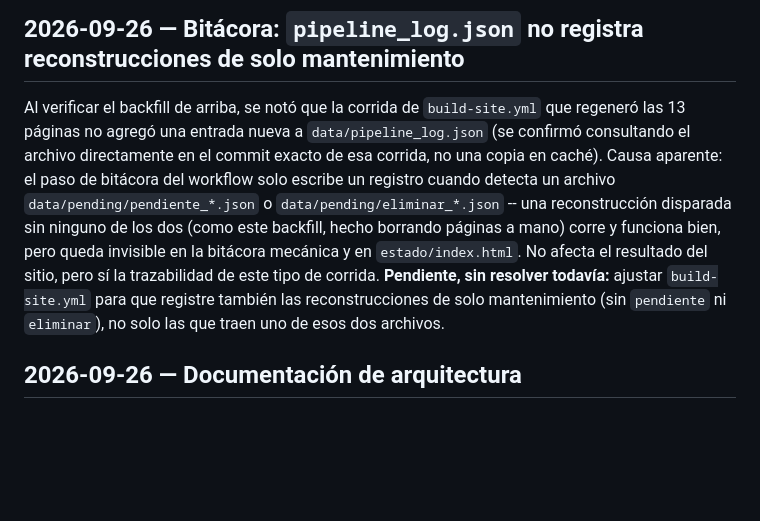
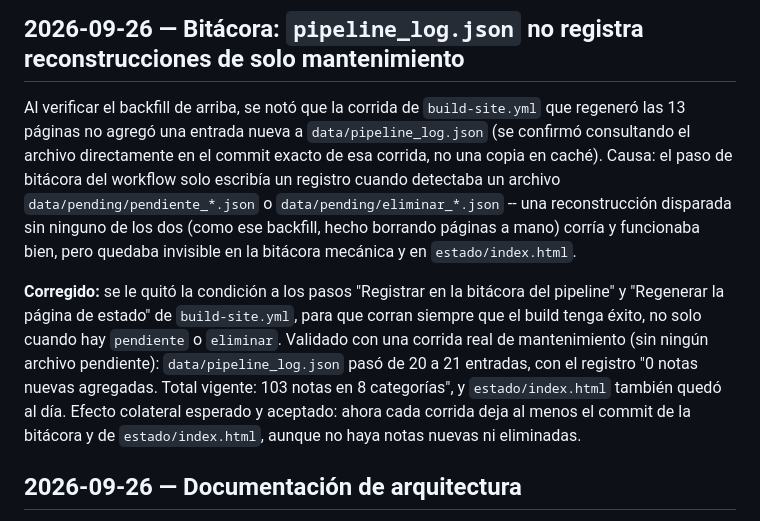
Before and after one commit to carlospt-74/good-news, a Markdown page: CHANGELOG.md, the part around the change. Drawn GitHub-style; blank space fills up the shorter version.

Commit message:
Cierra en CHANGELOG.md el pendiente de la bitacora: fix validado con corrida real de mantenimiento

```diff
--- a/CHANGELOG.md
+++ b/CHANGELOG.md
@@ -46,7 +46,9 @@ También se amplió el paso de verificación de fotos de Vigía Fase B (antes so
 
 ## 2026-09-26 — Bitácora: `pipeline_log.json` no registra reconstrucciones de solo mantenimiento
 
-Al verificar el backfill de arriba, se notó que la corrida de `build-site.yml` que regeneró las 13 páginas no agregó una entrada nueva a `data/pipeline_log.json` (se confirmó consultando el archivo directamente en el commit exacto de esa corrida, no una copia en caché). Causa aparente: el paso de bitácora del workflow solo escribe un registro cuando detecta un archivo `data/pending/pendiente_*.json` o `data/pending/eliminar_*.json` -- una reconstrucción disparada sin ninguno de los dos (como este backfill, hecho borrando páginas a mano) corre y funciona bien, pero queda invisible en la bitácora mecánica y en `estado/index.html`. No afecta el resultado del sitio, pero sí la trazabilidad de este tipo de corrida. **Pendiente, sin resolver todavía:** ajustar `build-site.yml` para que registre también las reconstrucciones de solo mantenimiento (sin `pendiente` ni `eliminar`), no solo las que traen uno de esos dos archivos.
+Al verificar el backfill de arriba, se notó que la corrida de `build-site.yml` que regeneró las 13 páginas no agregó una entrada nueva a `data/pipeline_log.json` (se confirmó consultando el archivo directamente en el commit exacto de esa corrida, no una copia en caché). Causa: el paso de bitácora del workflow solo escribía un registro cuando detectaba un archivo `data/pending/pendiente_*.json` o `data/pending/eliminar_*.json` -- una reconstrucción disparada sin ninguno de los dos (como ese backfill, hecho borrando páginas a mano) corría y funcionaba bien, pero quedaba invisible en la bitácora mecánica y en `estado/index.html`.
+
+**Corregido:** se le quitó la condición a los pasos "Registrar en la bitácora del pipeline" y "Regenerar la página de estado" de `build-site.yml`, para que corran siempre que el build tenga éxito, no solo cuando hay `pendiente` o `eliminar`. Validado con una corrida real de mantenimiento (sin ningún archivo pendiente): `data/pipeline_log.json` pasó de 20 a 21 entradas, con el registro "0 notas nuevas agregadas. Total vigente: 103 notas en 8 categorías", y `estado/index.html` también quedó al día. Efecto colateral esperado y aceptado: ahora cada corrida deja al menos el commit de la bitácora y de `estado/index.html`, aunque no haya notas nuevas ni eliminadas.
 
 ## 2026-09-26 — Documentación de arquitectura
 
```
